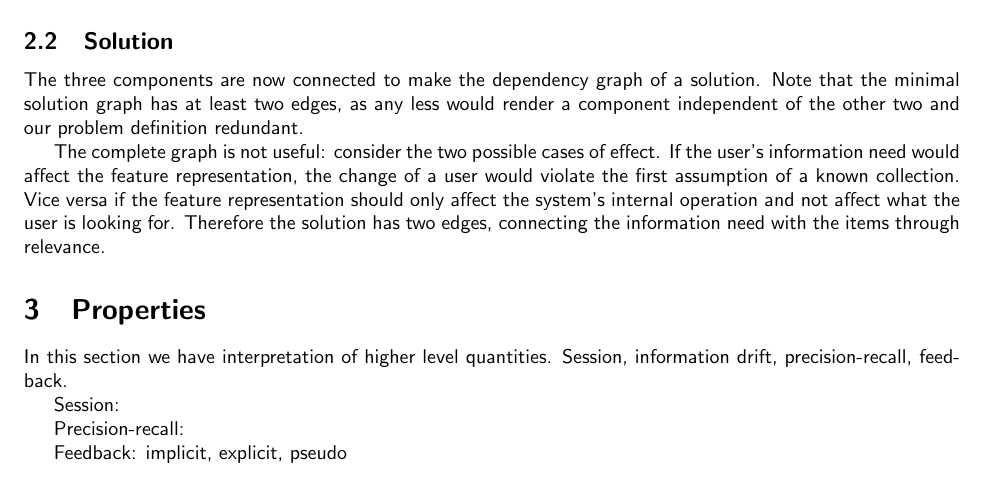
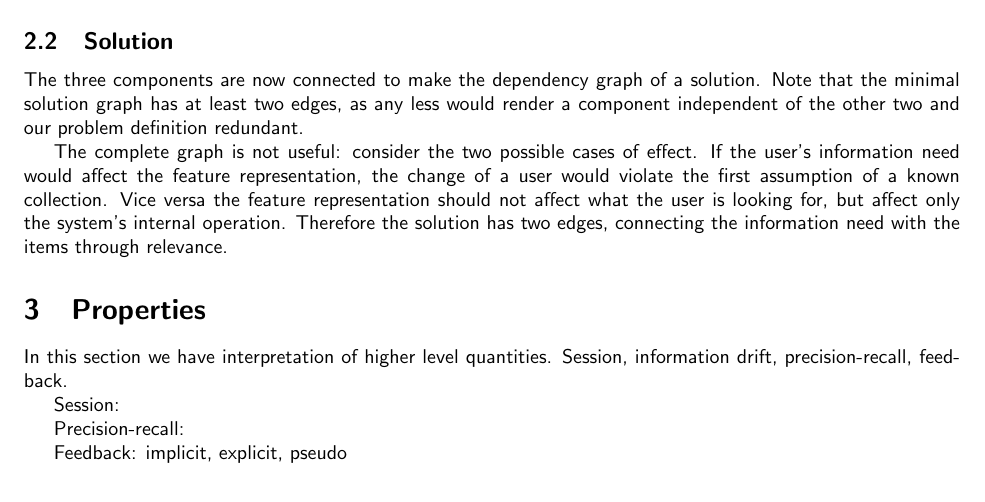
Before and after one commit to antiphon/user-model, a LaTeX paper (draft/user-model-draft1.tex): part of page 1 of 2, cut so that both start at the same text. Compiled offline with pdfLaTeX.

Commit message:
Tiny change to text

```diff
--- a/draft/user-model-draft1.tex
+++ b/draft/user-model-draft1.tex
@@ -37,7 +37,7 @@ Last component is the representation of relevance, expressed as a variable $r\in
 \subsection{Solution}
 The three components are now connected to make the dependency graph of a solution. Note that the minimal solution graph has at least two edges, as any less would render a component independent of the other two and our problem definition redundant.
 
-The complete graph is not useful: consider the two possible cases of effect. If the user's information need would affect the feature representation, the change of a user would violate the first assumption of a known collection. Vice versa if the feature representation should only affect the system's internal operation and not affect what the user is looking for. Therefore the solution has two edges, connecting the information need with the items through relevance.
+The complete graph is not useful: consider the two possible cases of effect. If the user's information need would affect the feature representation, the change of a user would violate the first assumption of a known collection. Vice versa the feature representation should not affect what the user is looking for, but affect only the system's internal operation. Therefore the solution has two edges, connecting the information need with the items through relevance.
 
 \begin{figure}[h]
   \includegraphics[width=2in]{empty}
```
Also changed, not shown: draft/user-model-draft1.pdf.
